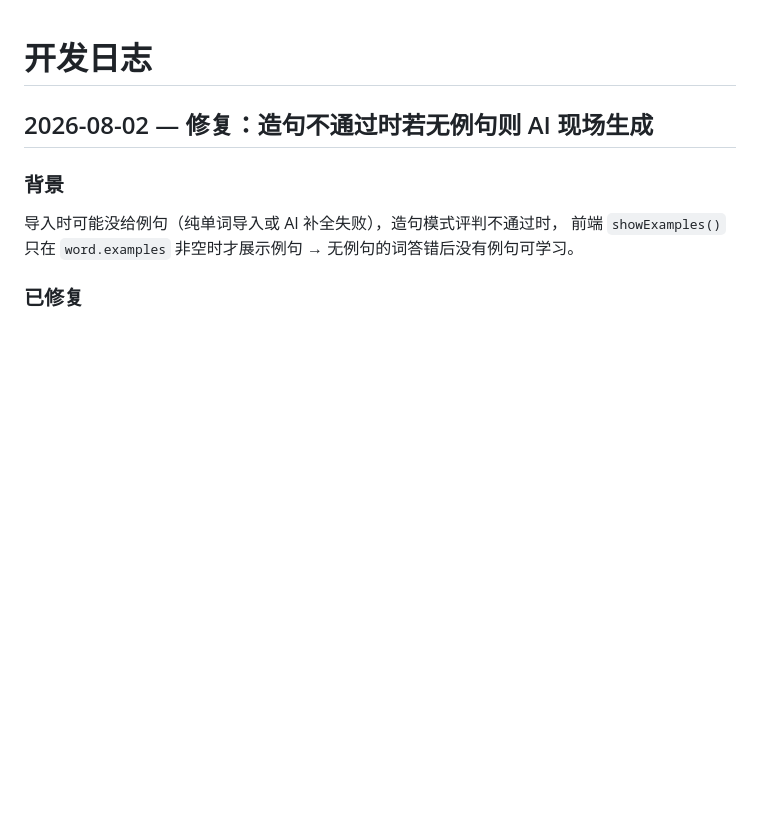
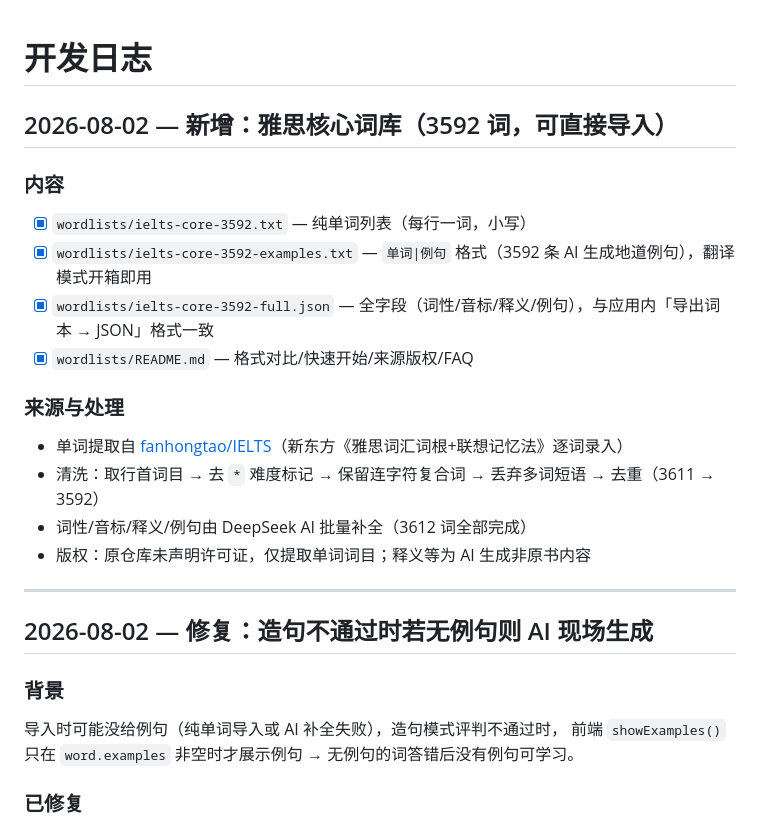
Before and after one commit to SilenceGx/WordFreezing, a Markdown page: DEVELOPMENT_LOG.md, the part around the change. GitHub-like rendering; blank space fills up the shorter version.

Commit message:
docs: 开发日志补充词库记录

```diff
--- a/DEVELOPMENT_LOG.md
+++ b/DEVELOPMENT_LOG.md
@@ -1,4 +1,20 @@
 # 开发日志
+
+## 2026-08-02 — 新增：雅思核心词库（3592 词，可直接导入）
+
+### 内容
+- [x] `wordlists/ielts-core-3592.txt` — 纯单词列表（每行一词，小写）
+- [x] `wordlists/ielts-core-3592-examples.txt` — `单词|例句` 格式（3592 条 AI 生成地道例句），翻译模式开箱即用
+- [x] `wordlists/ielts-core-3592-full.json` — 全字段（词性/音标/释义/例句），与应用内「导出词本 → JSON」格式一致
+- [x] `wordlists/README.md` — 格式对比/快速开始/来源版权/FAQ
+
+### 来源与处理
+- 单词提取自 [fanhongtao/IELTS](https://github.com/fanhongtao/IELTS)（新东方《雅思词汇词根+联想记忆法》逐词录入）
+- 清洗：取行首词目 → 去 `*` 难度标记 → 保留连字符复合词 → 丢弃多词短语 → 去重（3611 → 3592）
+- 词性/音标/释义/例句由 DeepSeek AI 批量补全（3612 词全部完成）
+- 版权：原仓库未声明许可证，仅提取单词词目；释义等为 AI 生成非原书内容
+
+---
 
 ## 2026-08-02 — 修复：造句不通过时若无例句则 AI 现场生成
 
```
